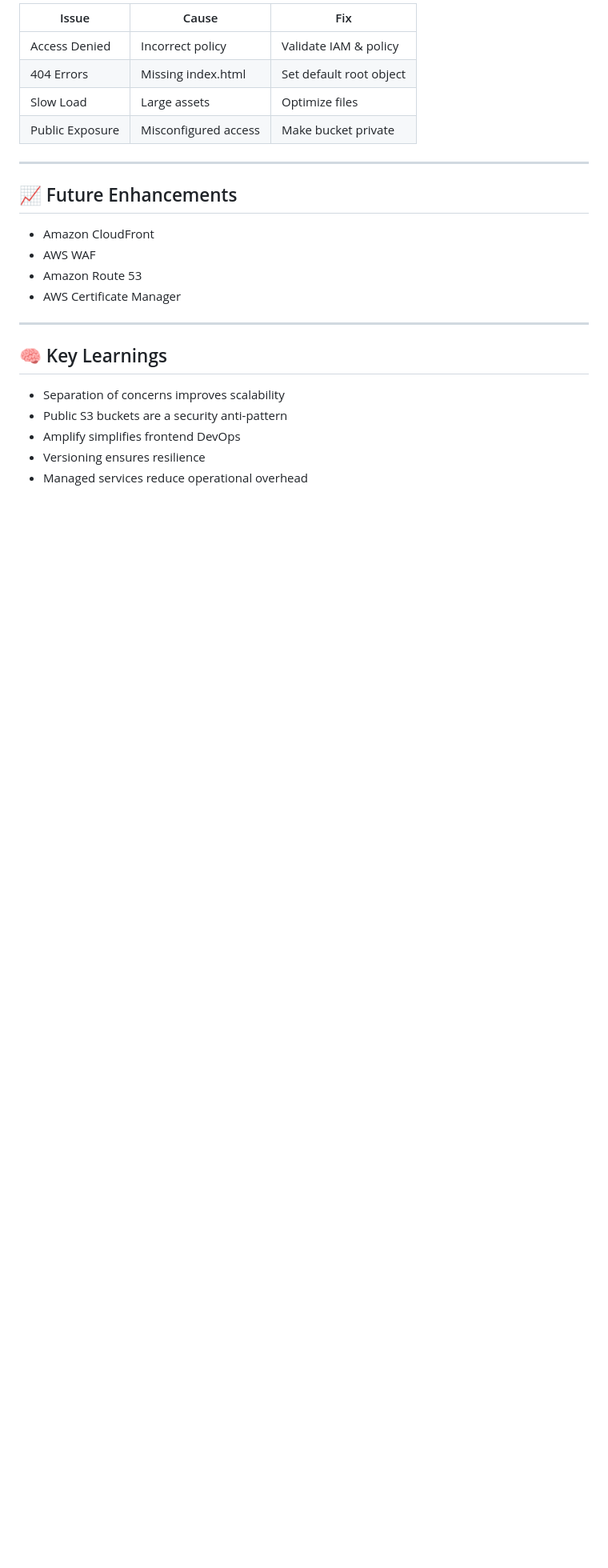
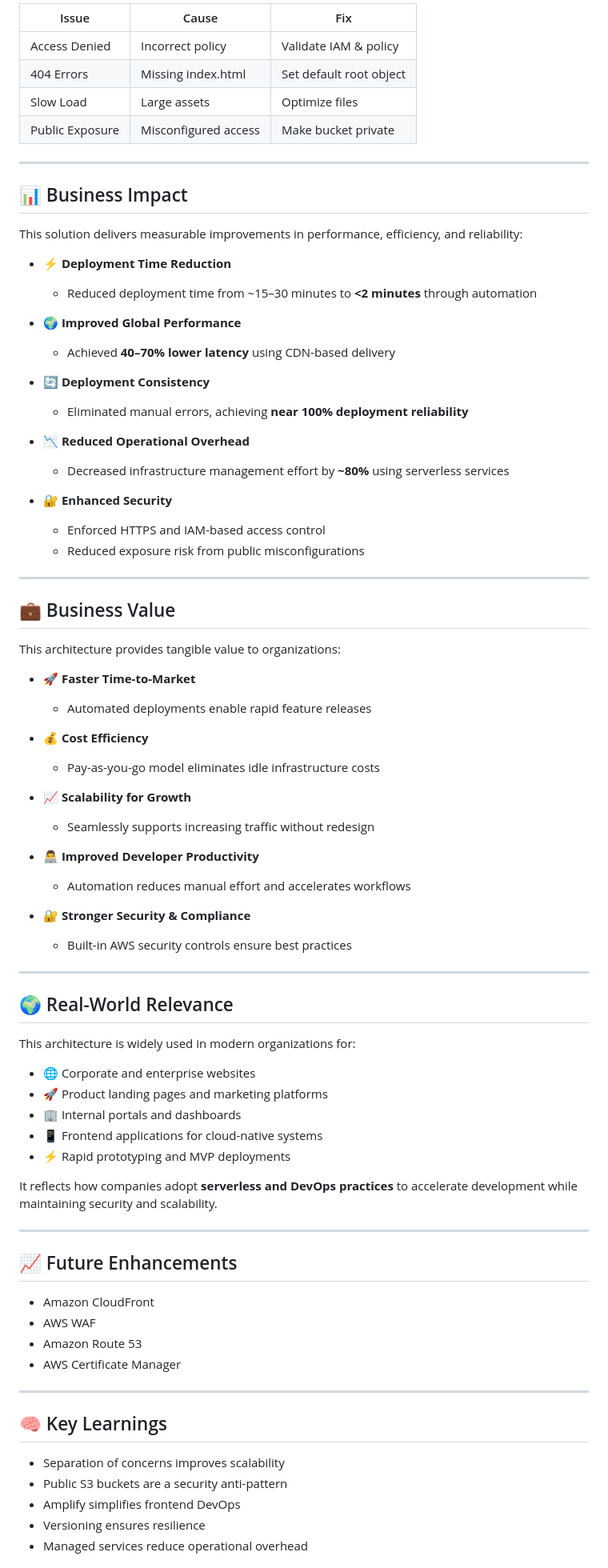
Before and after one commit to Augustine-Ohuabunwa/aws-website-on-s3-using-Amplify, a Markdown page: README.md, the part around one of its changes. Shown at 80% size. Drawn GitHub-style; blank space fills up the shorter version.

```diff
--- a/README.md
+++ b/README.md
@@ -297,6 +335,62 @@ Replace manual uploads with automated pipelines:
 | Public Exposure | Misconfigured access | Make bucket private     |
 
 ---
+## 📊 Business Impact
+
+This solution delivers measurable improvements in performance, efficiency, and reliability:
+
+- ⚡ **Deployment Time Reduction**
+  - Reduced deployment time from ~15–30 minutes to **<2 minutes** through automation
+
+- 🌍 **Improved Global Performance**
+  - Achieved **40–70% lower latency** using CDN-based delivery
+
+- 🔄 **Deployment Consistency**
+  - Eliminated manual errors, achieving **near 100% deployment reliability**
+
+- 📉 **Reduced Operational Overhead**
+  - Decreased infrastructure management effort by **~80%** using serverless services
+
+- 🔐 **Enhanced Security**
+  - Enforced HTTPS and IAM-based access control
+  - Reduced exposure risk from public misconfigurations
+
+---
+
+## 💼 Business Value
+
+This architecture provides tangible value to organizations:
+
+- 🚀 **Faster Time-to-Market**
+  - Automated deployments enable rapid feature releases
+
+- 💰 **Cost Efficiency**
+  - Pay-as-you-go model eliminates idle infrastructure costs
+
+- 📈 **Scalability for Growth**
+  - Seamlessly supports increasing traffic without redesign
+
+- 👨‍💻 **Improved Developer Productivity**
+  - Automation reduces manual effort and accelerates workflows
+
+- 🔐 **Stronger Security & Compliance**
+  - Built-in AWS security controls ensure best practices
+
+---
+## 🌍 Real-World Relevance
+
+This architecture is widely used in modern organizations for:
+
+- 🌐 Corporate and enterprise websites
+- 🚀 Product landing pages and marketing platforms
+- 🏢 Internal portals and dashboards
+- 📱 Frontend applications for cloud-native systems
+- ⚡ Rapid prototyping and MVP deployments
+
+It reflects how companies adopt **serverless and DevOps practices** to accelerate development while maintaining security and scalability.
+
+---
+
 
 ## 📈 Future Enhancements
 
```
Also changed, not shown: other parts of README.md (+43 -8 lines).
